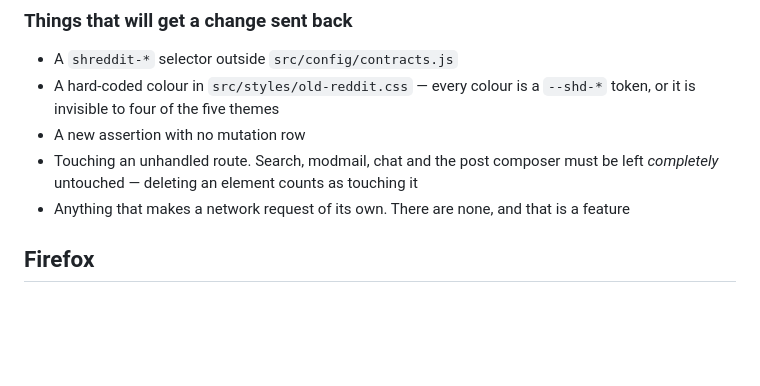
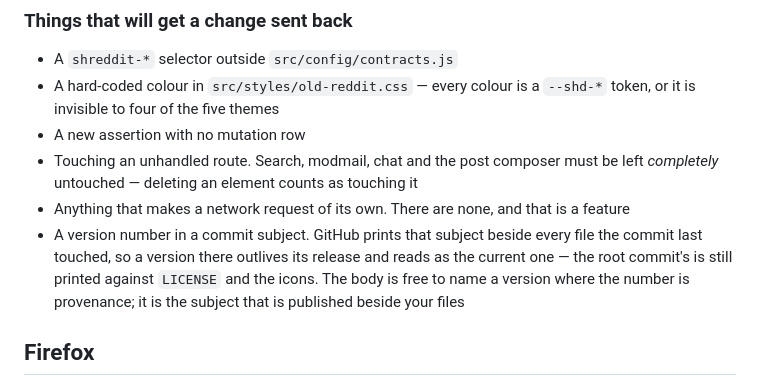
Before and after one commit to kookaburrabarrel/sheddit, a Markdown page: CONTRIBUTING.md, the part around the change. Rendered like a GitHub page; blank space fills up the shorter version.

Commit message:
No version numbers in commit subjects
GitHub prints a commit subject beside every path that commit last touched,
until something else touches it. Files that never change never get a newer
subject, so the root commit's subject — which leads with a version from ten
releases ago — is still printed against LICENSE, the icons, the code of
conduct and OLD-REDDIT.md, where a reader looks to see what this project is
now. Appending "; 0.25.1" to a subject has the same effect on whatever that
commit happened to touch last.

The send-back list gains the rule and the distinction it turns on: the subject
is what gets published beside your files, so the subject stays clear of
versions, while a body naming a version as provenance is exactly right and
stays. The number is already readable in the diff, in the README and at the top
of the changelog.

```diff
--- a/CONTRIBUTING.md
+++ b/CONTRIBUTING.md
@@ -120,6 +120,11 @@ trust a green sweep, know the three ways a row can look like proof while proving
 - Touching an unhandled route. Search, modmail, chat and the post composer must be left
   *completely* untouched — deleting an element counts as touching it
 - Anything that makes a network request of its own. There are none, and that is a feature
+- A version number in a commit subject. GitHub prints that subject beside every file the
+  commit last touched, so a version there outlives its release and reads as the current
+  one — the root commit's is still printed against `LICENSE` and the icons. The body is
+  free to name a version where the number is provenance; it is the subject that is
+  published beside your files
 
 ## Firefox
 
```
